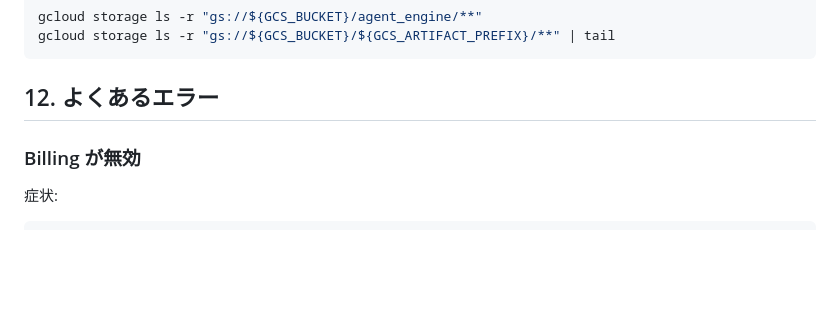
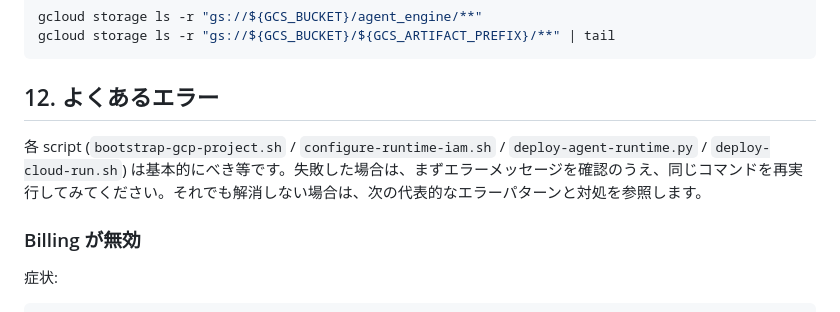
Before and after one commit to k-adachi-01/bedrock-agentcore-graphic-recording-workshop, a Markdown page: docs/workshop-deploy.md, the part around the change. Rendered like a GitHub page; blank space fills up the shorter version.

Commit message:
docs(workshop-deploy): note scripts are idempotent and safe to retry

```diff
--- a/docs/workshop-deploy.md
+++ b/docs/workshop-deploy.md
@@ -339,6 +339,8 @@ gcloud storage ls -r "gs://${GCS_BUCKET}/${GCS_ARTIFACT_PREFIX}/**" | tail
 
 ## 12. よくあるエラー
 
+各 script (`bootstrap-gcp-project.sh` / `configure-runtime-iam.sh` / `deploy-agent-runtime.py` / `deploy-cloud-run.sh`) は基本的にべき等です。失敗した場合は、まずエラーメッセージを確認のうえ、同じコマンドを再実行してみてください。それでも解消しない場合は、次の代表的なエラーパターンと対処を参照します。
+
 ### Billing が無効
 
 症状:
```
